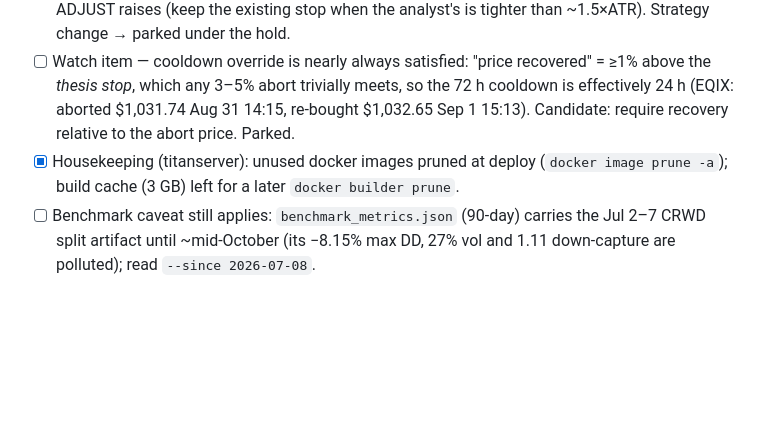
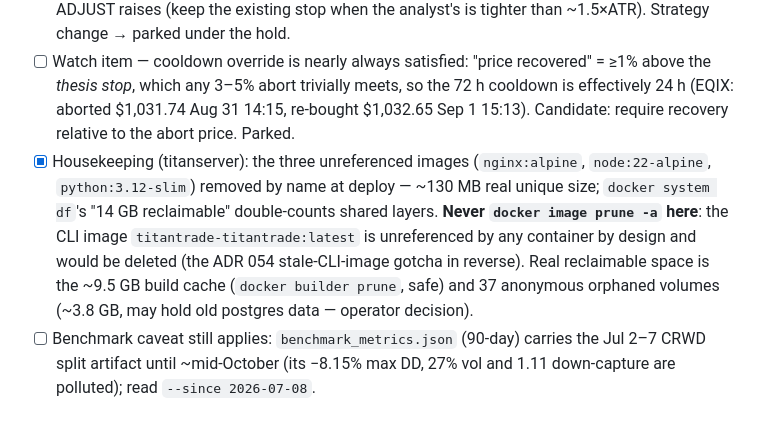
Before and after one commit to TitanFox13/TitanTrade, a Markdown page: docs/todo.md, the part around the change. Drawn GitHub-style; blank space fills up the shorter version.

Commit message:
docs: ADR 057 deploy + prune outcome — name-based image removal, never prune -a (CLI image)
Co-Authored-By: Claude Fable 5.1 <noreply@anthropic.com>

```diff
--- a/docs/todo.md
+++ b/docs/todo.md
@@ -7,7 +7,7 @@ Checkup of the live server (Aug 18 → Sep 1): 0 errors in 15 days, all 8 jobs g
 - [x] **Deployed 2026-09-02** on the operator's decision (this changes live abort frequency in the 3–5% band — the sentry sensitivity the 2026-06-22 hold froze): both images rebuilt (`api` + `titantrade`), API container restarted, 8 scheduler jobs verified, well before the day's 13:00 UTC fetch.
 - [ ] Watch item — analyst ADJUST stops are noise-tight: Aug 30 set HCA $413 (0.49×ATR, 1.16% below close), FCX $73.60 (1.03×), DASH $228.50 (1.16×) → all three tagged at the Sep 1 open on a −0.7% SPY day; Aug 16's JPM $354 / ANET $184 / EQIX $1,055 / URI $1,094 (1.7–2.4×ATR) all tagged Aug 19–20 on a −1.3% SPY move, then re-bought higher Aug 24–25. The system's own trail is 3.0×ATR; the ADR 055 1.5% floor covers entries only. Candidate: ATR-scaled floor on ADJUST raises (keep the existing stop when the analyst's is tighter than ~1.5×ATR). Strategy change → parked under the hold.
 - [ ] Watch item — cooldown override is nearly always satisfied: "price recovered" = ≥1% above the *thesis stop*, which any 3–5% abort trivially meets, so the 72 h cooldown is effectively 24 h (EQIX: aborted $1,031.74 Aug 31 14:15, re-bought $1,032.65 Sep 1 15:13). Candidate: require recovery relative to the abort price. Parked.
-- [x] Housekeeping (titanserver): unused docker images pruned at deploy (`docker image prune -a`); build cache (3 GB) left for a later `docker builder prune`.
+- [x] Housekeeping (titanserver): the three unreferenced images (`nginx:alpine`, `node:22-alpine`, `python:3.12-slim`) removed by name at deploy — ~130 MB real unique size; `docker system df`'s "14 GB reclaimable" double-counts shared layers. **Never `docker image prune -a` here**: the CLI image `titantrade-titantrade:latest` is unreferenced by any container by design and would be deleted (the ADR 054 stale-CLI-image gotcha in reverse). Real reclaimable space is the ~9.5 GB build cache (`docker builder prune`, safe) and 37 anonymous orphaned volumes (~3.8 GB, may hold old postgres data — operator decision).
 - [ ] Benchmark caveat still applies: `benchmark_metrics.json` (90-day) carries the Jul 2–7 CRWD split artifact until ~mid-October (its −8.15% max DD, 27% vol and 1.11 down-capture are polluted); read `--since 2026-07-08`.
 
 ## Phase 1.33: Stop-out cooldown + stale-ADJUST guard + doc accuracy pass (2026-08-18) — Decision 056
```
Also changed, not shown: docs/decisions.md (+1 -1 lines).
